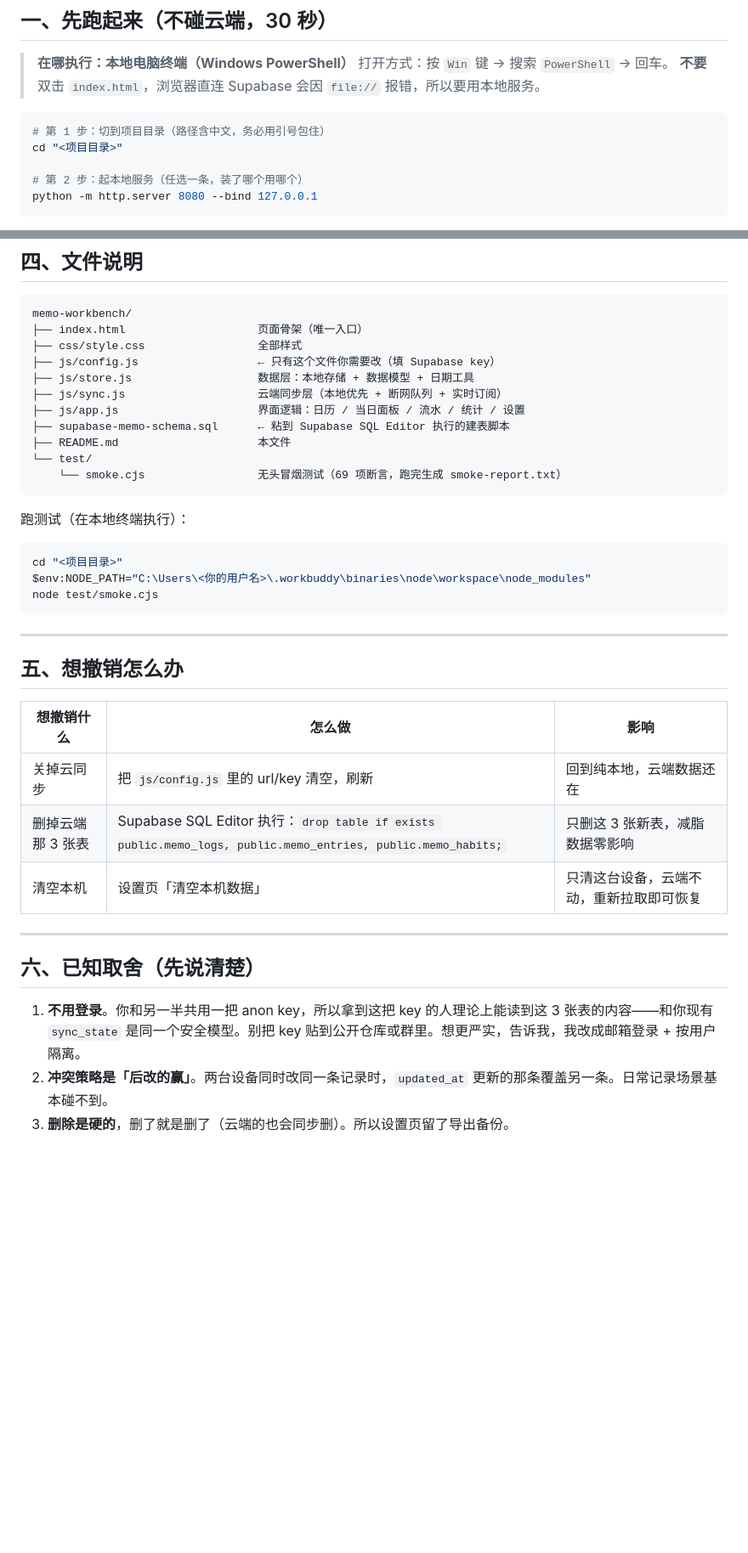
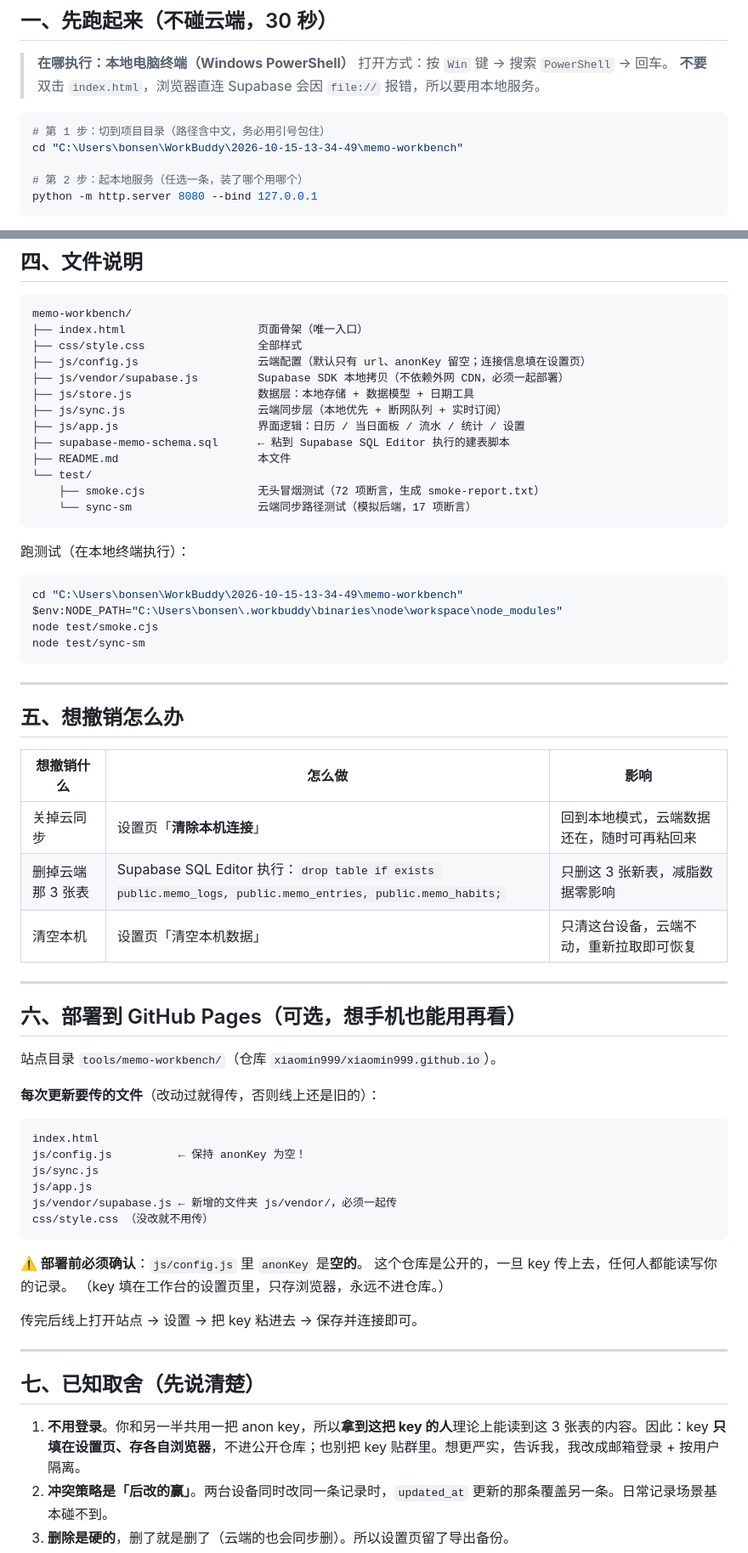
Before and after one commit to xiaomin999/xiaomin999.github.io, a Markdown page: tools/memo-workbench/README.md, 2 parts joined by grey strips. Shown at 85% size. GitHub-like rendering; blank space fills up the shorter version.

Commit message:
update memo-workbench: README.md

````diff
--- a/tools/memo-workbench/README.md
+++ b/tools/memo-workbench/README.md
@@ -12,7 +12,7 @@
 
 ```powershell
 # 第 1 步：切到项目目录（路径含中文，务必用引号包住）
-cd "<项目目录>"
+cd "C:\Users\bonsen\WorkBuddy\2026-10-15-13-34-49\memo-workbench"
 
 # 第 2 步：起本地服务（任选一条，装了哪个用哪个）
 python -m http.server 8080 --bind 127.0.0.1
@@ -96,22 +92,25 @@ window.MEMO_SUPABASE = {
 memo-workbench/
 ├── index.html                    页面骨架（唯一入口）
 ├── css/style.css                 全部样式
-├── js/config.js                  ← 只有这个文件你需要改（填 Supabase key）
+├── js/config.js                  云端配置（默认只有 url、anonKey 留空；连接信息填在设置页）
+├── js/vendor/supabase.js         Supabase SDK 本地拷贝（不依赖外网 CDN，必须一起部署）
 ├── js/store.js                   数据层：本地存储 + 数据模型 + 日期工具
 ├── js/sync.js                    云端同步层（本地优先 + 断网队列 + 实时订阅）
 ├── js/app.js                     界面逻辑：日历 / 当日面板 / 流水 / 统计 / 设置
 ├── supabase-memo-schema.sql      ← 粘到 Supabase SQL Editor 执行的建表脚本
 ├── README.md                     本文件
 └── test/
-    └── smoke.cjs                 无头冒烟测试（69 项断言，跑完生成 smoke-report.txt）
+    ├── smoke.cjs                 无头冒烟测试（72 项断言，生成 smoke-report.txt）
+    └── sync-sm                   云端同步路径测试（模拟后端，17 项断言）
 ```
 
 跑测试（在本地终端执行）：
 
 ```powershell
-cd "<项目目录>"
-$env:NODE_PATH="C:\Users\<你的用户名>\.workbuddy\binaries\node\workspace\node_modules"
+cd "C:\Users\bonsen\WorkBuddy\2026-10-15-13-34-49\memo-workbench"
+$env:NODE_PATH="C:\Users\bonsen\.workbuddy\binaries\node\workspace\node_modules"
 node test/smoke.cjs
+node test/sync-sm
 ```
 
 ---
@@ -120,15 +119,38 @@ node test/smoke.cjs
 
 | 想撤销什么 | 怎么做 | 影响 |
 |---|---|---|
-| 关掉云同步 | 把 `js/config.js` 里的 url/key 清空，刷新 | 回到纯本地，云端数据还在 |
+| 关掉云同步 | 设置页「**清除本机连接**」 | 回到本地模式，云端数据还在，随时可再粘回来 |
 | 删掉云端那 3 张表 | Supabase SQL Editor 执行：`drop table if exists public.memo_logs, public.memo_entries, public.memo_habits;` | 只删这 3 张新表，减脂数据零影响 |
 | 清空本机 | 设置页「清空本机数据」 | 只清这台设备，云端不动，重新拉取即可恢复 |
 
 ---
 
-## 六、已知取舍（先说清楚）
+## 六、部署到 GitHub Pages（可选，想手机也能用再看）
 
-1. **不用登录**。你和另一半共用一把 anon key，所以拿到这把 key 的人理论上能读到这 3 张表的内容——和你现有 `sync_state` 是同一个安全模型。别把 key 贴到公开仓库或群里。想更严实，告诉我，我改成邮箱登录 + 按用户隔离。
+站点目录 `tools/memo-workbench/`（仓库 `xiaomin999/xiaomin999.github.io`）。
+
+**每次更新要传的文件**（改动过就得传，否则线上还是旧的）：
+
+```
+index.html
+js/config.js          ← 保持 anonKey 为空！
+js/sync.js
+js/app.js
+js/vendor/supabase.js ← 新增的文件夹 js/vendor/，必须一起传
+css/style.css （没改就不用传）
+```
+
+**⚠️ 部署前必须确认**：`js/config.js` 里 `anonKey` 是**空的**。
+这个仓库是公开的，一旦 key 传上去，任何人都能读写你的记录。
+（key 填在工作台的设置页里，只存浏览器，永远不进仓库。）
+
+传完后线上打开站点 → 设置 → 把 key 粘进去 → 保存并连接即可。
+
+---
+
+## 七、已知取舍（先说清楚）
+
+1. **不用登录**。你和另一半共用一把 anon key，所以**拿到这把 key 的人**理论上能读到这 3 张表的内容。因此：key **只填在设置页、存各自浏览器**，不进公开仓库；也别把 key 贴群里。想更严实，告诉我，我改成邮箱登录 + 按用户隔离。
 2. **冲突策略是「后改的赢」**。两台设备同时改同一条记录时，`updated_at` 更新的那条覆盖另一条。日常记录场景基本碰不到。
 3. **删除是硬的**，删了就是删了（云端的也会同步删）。所以设置页留了导出备份。
 4. 日历上现在最多显示 6 个点，超出的用 `+n` 表示。
````
Also changed, not shown: other parts of tools/memo-workbench/README.md (+9 -13 lines).
